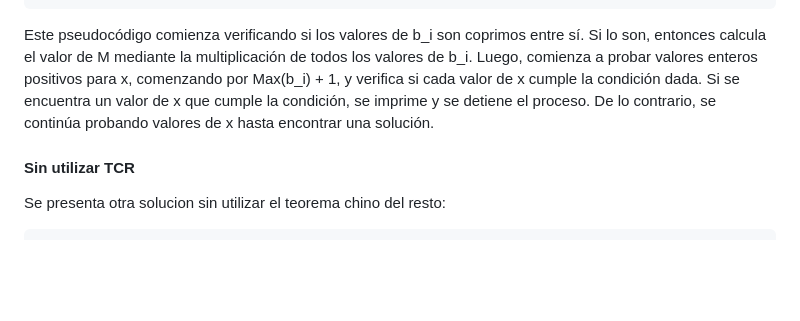
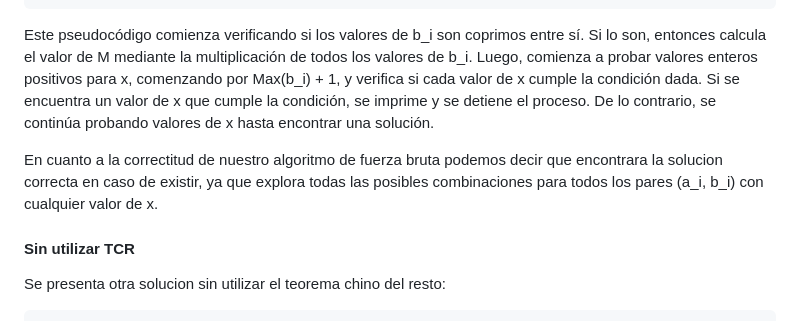
Before and after one commit to Krtucho/DAA, a Markdown page: README.md, the part around the change. Rendered like a GitHub page; blank space fills up the shorter version.

Commit message:
Todo se encuentra en el README.md

```diff
--- a/README.md
+++ b/README.md
@@ -246,6 +246,8 @@ Fin Si
 
 Este pseudocódigo comienza verificando si los valores de b_i son coprimos entre sí. Si lo son, entonces calcula el valor de M mediante la multiplicación de todos los valores de b_i. Luego, comienza a probar valores enteros positivos para x, comenzando por Max(b_i) + 1, y verifica si cada valor de x cumple la condición dada. Si se encuentra un valor de x que cumple la condición, se imprime y se detiene el proceso. De lo contrario, se continúa probando valores de x hasta encontrar una solución.
 
+En cuanto a la correctitud de nuestro algoritmo de fuerza bruta podemos decir que encontrara la solucion correcta en caso de existir, ya que explora todas las posibles combinaciones para todos los pares (a_i, b_i) con cualquier valor de x.
+
 #### Sin utilizar TCR
 Se presenta otra solucion sin utilizar el teorema chino del resto:
 
```
